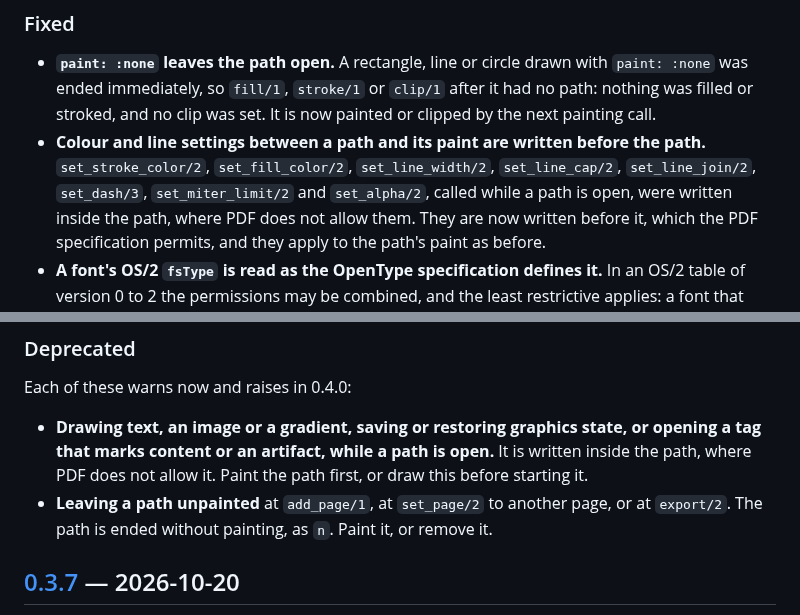
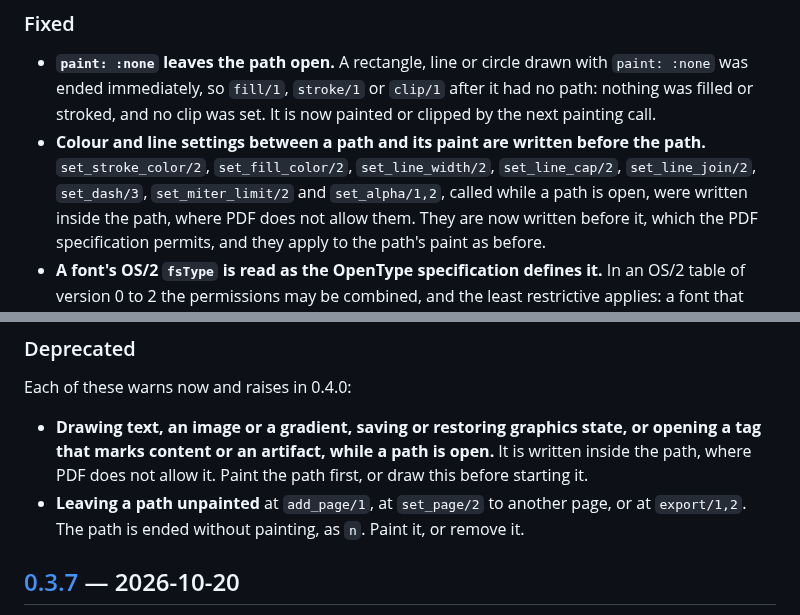
Before and after one commit to thatsme/tincture, a Markdown page: CHANGELOG.md, 2 parts joined by grey strips. Drawn GitHub-style.

Commit message:
CHANGELOG 0.3.8: set_alpha/1,2 and export/1,2; dated for the tag

```diff
--- a/CHANGELOG.md
+++ b/CHANGELOG.md
@@ -25,7 +25,7 @@ uses `paint: :none`.**
 - **Colour and line settings between a path and its paint are written
   before the path.** `set_stroke_color/2`, `set_fill_color/2`,
   `set_line_width/2`, `set_line_cap/2`, `set_line_join/2`, `set_dash/3`,
-  `set_miter_limit/2` and `set_alpha/2`, called while a path is open, were
+  `set_miter_limit/2` and `set_alpha/1,2`, called while a path is open, were
   written inside the path, where PDF does not allow them. They are now
   written before it, which the PDF specification permits, and they apply to
   the path's paint as before.
@@ -47,7 +47,7 @@ Each of these warns now and raises in 0.4.0:
   open.** It is written inside the path, where PDF does not allow it. Paint
   the path first, or draw this before starting it.
 - **Leaving a path unpainted** at `add_page/1`, at `set_page/2` to another
-  page, or at `export/2`. The path is ended without painting, as `n`. Paint
+  page, or at `export/1,2`. The path is ended without painting, as `n`. Paint
   it, or remove it.
 
 ## [0.3.7] — 2026-10-20
```
Also changed, not shown: other parts of CHANGELOG.md (+1 -1 lines).
